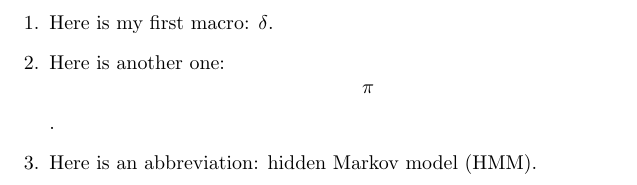
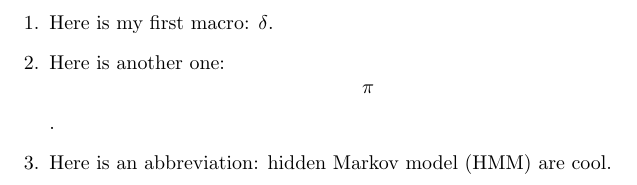
Before and after one commit to alexandrebouchard/notation, a LaTeX problem sheet (example.tex): part of page 1 of 2, cut so that both start at the same text. Compiled offline with pdfLaTeX.

Commit message:
Reminder of post command slash for spacing needed

```diff
--- a/example.tex
+++ b/example.tex
@@ -27,7 +27,7 @@
 \begin{enumerate}
   \item Here is my first macro: $\smallDiff$.
   \item Here is another one: \[\pi\].
-  \item Here is an abbreviation: \HMM.
+  \item Here is an abbreviation: \HMM\ are cool.
 \end{enumerate}
 
 \newpage
```
Also changed, not shown: example.pdf.
